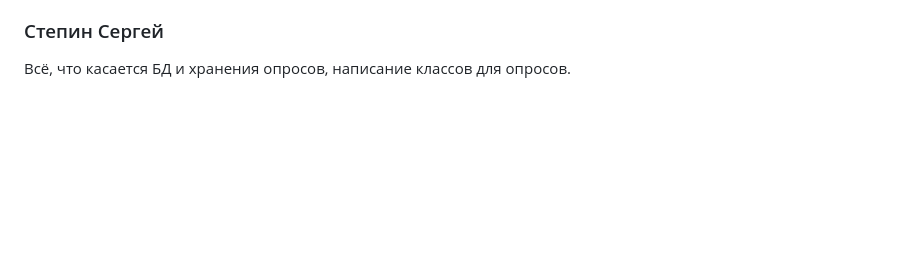
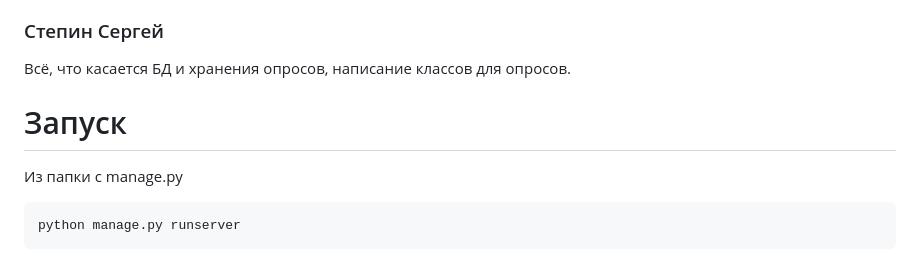
Before and after one commit to ssstepin/sos_opros, a Markdown page: README.md, the part around the change. Rendered like a GitHub page; blank space fills up the shorter version.

````diff
--- a/README.md
+++ b/README.md
@@ -23,3 +23,9 @@
 Написание основной части сервиса на Django, развертка проекта на хостинге.
 ### Степин Сергей
 Всё, что касается БД и хранения опросов, написание классов для опросов.
+
+# Запуск
+Из папки с manage.py
+```bash
+python manage.py runserver
+```
````
